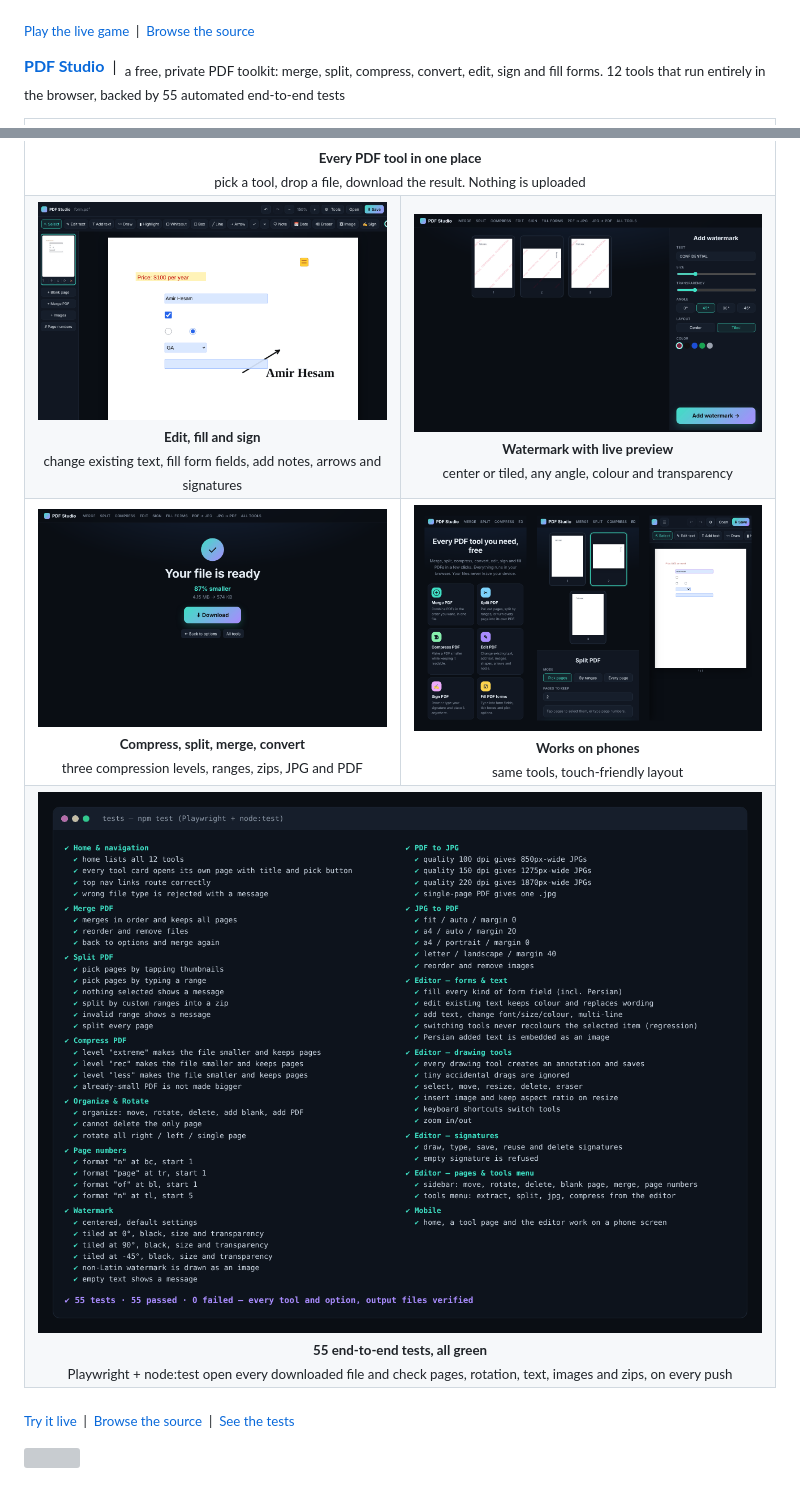
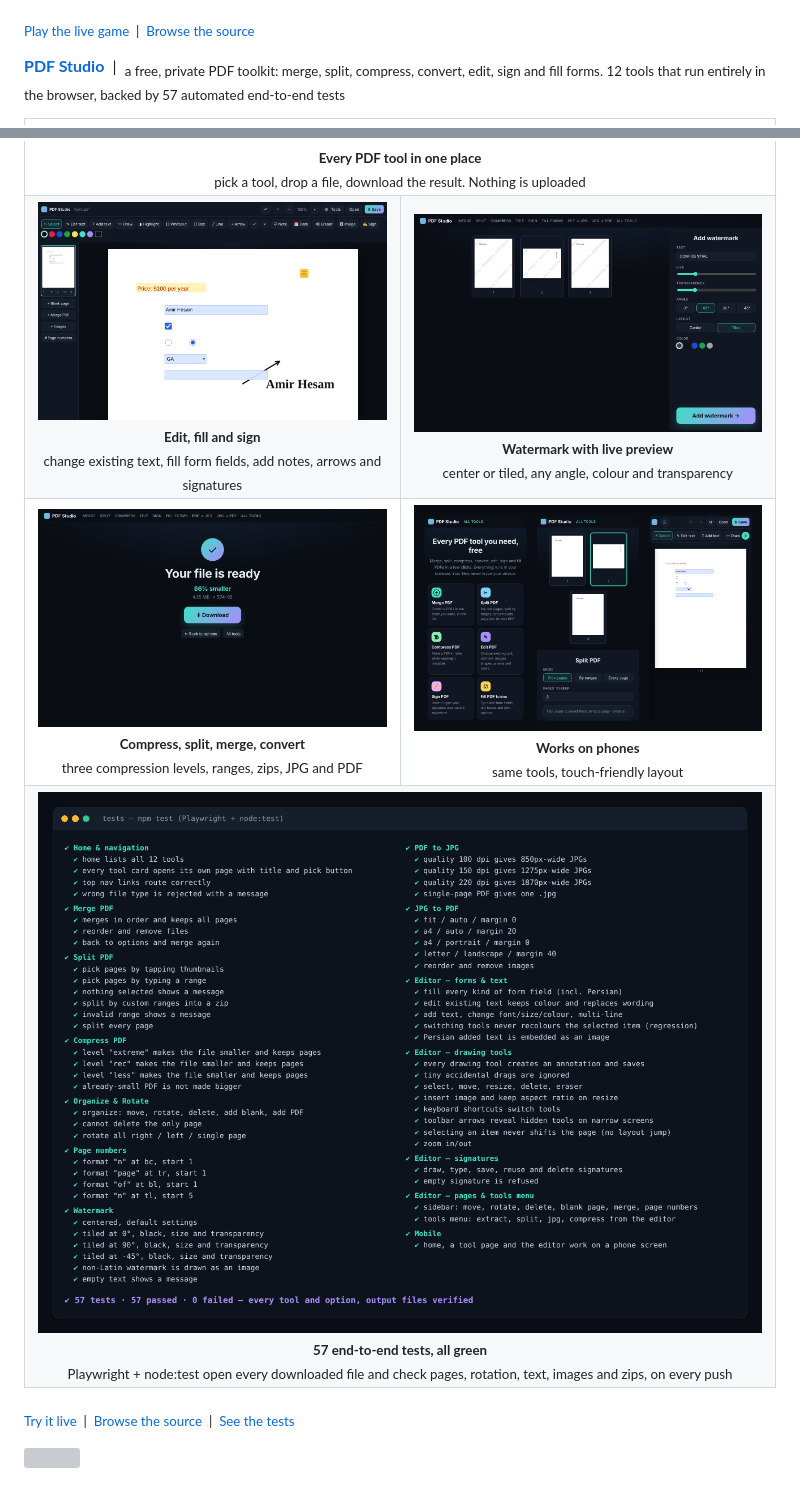
Before and after one commit to amirh3sam/amirh3sam, a Markdown page: README.md, 2 parts joined by grey strips. GitHub-like rendering; pictures changed too: assets/apps/pdfstudio-compress.png, assets/apps/pdfstudio-editor.png, assets/apps/pdfstudio-mobile.png; grey boxes are pictures that could not be loaded.

Commit message:
Update PDF Studio showcase: 57 tests, refreshed screenshots
Co-Authored-By: Claude Opus 5.5 <noreply@anthropic.com>
Claude-Session: https://claude.ai/code/session_01KDLia8LsfaYMKWgCfNF6eZ

```diff
--- a/README.md
+++ b/README.md
@@ -146,7 +146,7 @@ Apps built end to end: designed, built, tested, shipped.
 
 <sub><a href="https://codequest-game-inky.vercel.app/">Play the live game</a> &nbsp;|&nbsp; <a href="https://github.com/amirh3sam/codequest-game">Browse the source</a></sub>
 
-**[PDF Studio](https://freeonlinepdfeditor.vercel.app/)** &nbsp;|&nbsp; <sub>a free, private PDF toolkit: merge, split, compress, convert, edit, sign and fill forms. 12 tools that run entirely in the browser, backed by 55 automated end-to-end tests</sub>
+**[PDF Studio](https://freeonlinepdfeditor.vercel.app/)** &nbsp;|&nbsp; <sub>a free, private PDF toolkit: merge, split, compress, convert, edit, sign and fill forms. 12 tools that run entirely in the browser, backed by 57 automated end-to-end tests</sub>
 
 <table align="center" width="100%">
 <tr>
@@ -161,7 +161,7 @@ Apps built end to end: designed, built, tested, shipped.
 <td align="center" width="50%"><a href="https://freeonlinepdfeditor.vercel.app/"><img src="assets/apps/pdfstudio-mobile.png" alt="PDF Studio on a phone: the tool grid, the split tool and the editor filling a form." width="420"></a><br><sub><b>Works on phones</b><br>same tools, touch-friendly layout</sub></td>
 </tr>
 <tr>
-<td align="center" colspan="2"><a href="https://github.com/amirh3sam/FreeonlinePDFeditor/tree/main/tests"><img src="assets/apps/pdfstudio-tests.png" alt="Terminal showing 55 passing Playwright end-to-end tests grouped by tool, from Home and navigation to Mobile." width="820"></a><br><sub><b>55 end-to-end tests, all green</b><br>Playwright + node:test open every downloaded file and check pages, rotation, text, images and zips, on every push</sub></td>
+<td align="center" colspan="2"><a href="https://github.com/amirh3sam/FreeonlinePDFeditor/tree/main/tests"><img src="assets/apps/pdfstudio-tests.png" alt="Terminal showing 57 passing Playwright end-to-end tests grouped by tool, from Home and navigation to Mobile." width="820"></a><br><sub><b>57 end-to-end tests, all green</b><br>Playwright + node:test open every downloaded file and check pages, rotation, text, images and zips, on every push</sub></td>
 </tr>
 </table>
 
```
